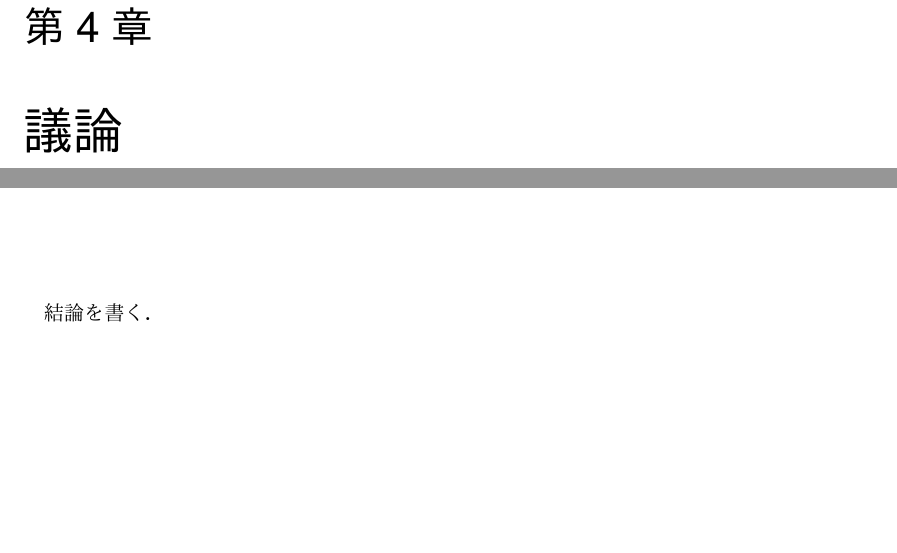
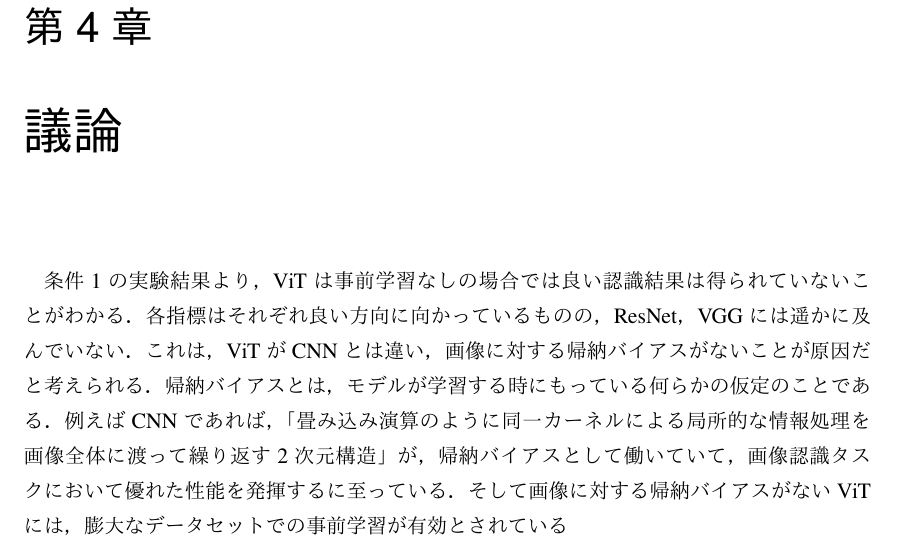
Before and after one commit to xxmrkn/research, a LaTeX thesis (卒論/18a1066.tex): two parts of pages 18 and 19 of 22 before the commit and part of page 18 of 22 after it, the two joined at a grey line, cut so that both start at the same text, the shorter picture padded with empty space. The pictures show the PDF file 卒論/latex_out/18a1066.pdf that the author committed with the source.

Commit message:
update 01/17

```diff
--- a/卒論/18a1066.tex
+++ b/卒論/18a1066.tex
@@ -359,15 +359,19 @@ Attentionの算出過程を\fref{fig:attention}に示す．
 \end{figure}
 
 \chapter{議論}
+条件1の実験結果より，ViTは事前学習なしの場合では良い認識結果は得られていないことがわかる．
+各指標はそれぞれ良い方向に向かっているものの，ResNet，VGGには遥かに及んでいない．これは，ViTがCNNとは違い，画像に対する帰納バイアスがないことが原因だと考えられる．
+帰納バイアスとは，モデルが学習する時にもっている何らかの仮定のことである．例えばCNNであれば，「畳み込み演算のように同一カーネルによる局所的な情報処理を画像全体に渡って繰り返す2次元構造」が，
+帰納バイアスとして働いていて，画像認識タスクにおいて優れた性能を発揮するに至っている．そして画像に対する帰納バイアスがないViTには，膨大なデータセットでの事前学習が有効とされている
+%カーネルは画像全体に同じものを適用するため，CNNは移動させたカーネルと画像のスカラ積による局所性と，画像全体に渡る同一カーネルの重みの使用による移動不変性を持つ．
+%移動不変性：局所的なパターンが画像内の物体位置にかかわらず、出力に対して効果的であること．局所性：近傍における局所的な演算処理
+\chapter{結論}
 今回の実験で，Vision Transformerに事前学習を適用した時，
 自分で選択したデータセットに対して良い認識結果が得られ，事前学習時のデータセットの規模が認識結果に関係していることもわかった．
 また，データ拡張はモデルの過学習を防ぐのに貢献していた．従来のモデルとスコアがあまり変わらないのは，事前学習の画像枚数が論文の 1/230，1/20 で あったからだと考えられる．
 そして，最近の研究では，畳み込み層とAttention層を組み合わせたモデルが，事前学習のデータセットの大小に関わらず， 良い認識結果をもたらすこともわかっている．
 このことから，一般的に利用できる規模のデータセットで高い認識精度を得るには，画像認識に特化した局所性を持つ機構である畳み込み層と，
 画像全体を参照しながら学習していくAttention層を適切に組み合わせる必要があると考えられる.
-
-\chapter{結論}
-結論を書く．
 
 \backmatter% ここから後付
 \chapter{謝辞}%%%%%%%%%%%%%%% 謝辞 %%%%%%%
```
Also changed, not shown: 卒論/latex_out/18a1066.pdf, 卒論/18a1066.tex (4 more changed lines).
